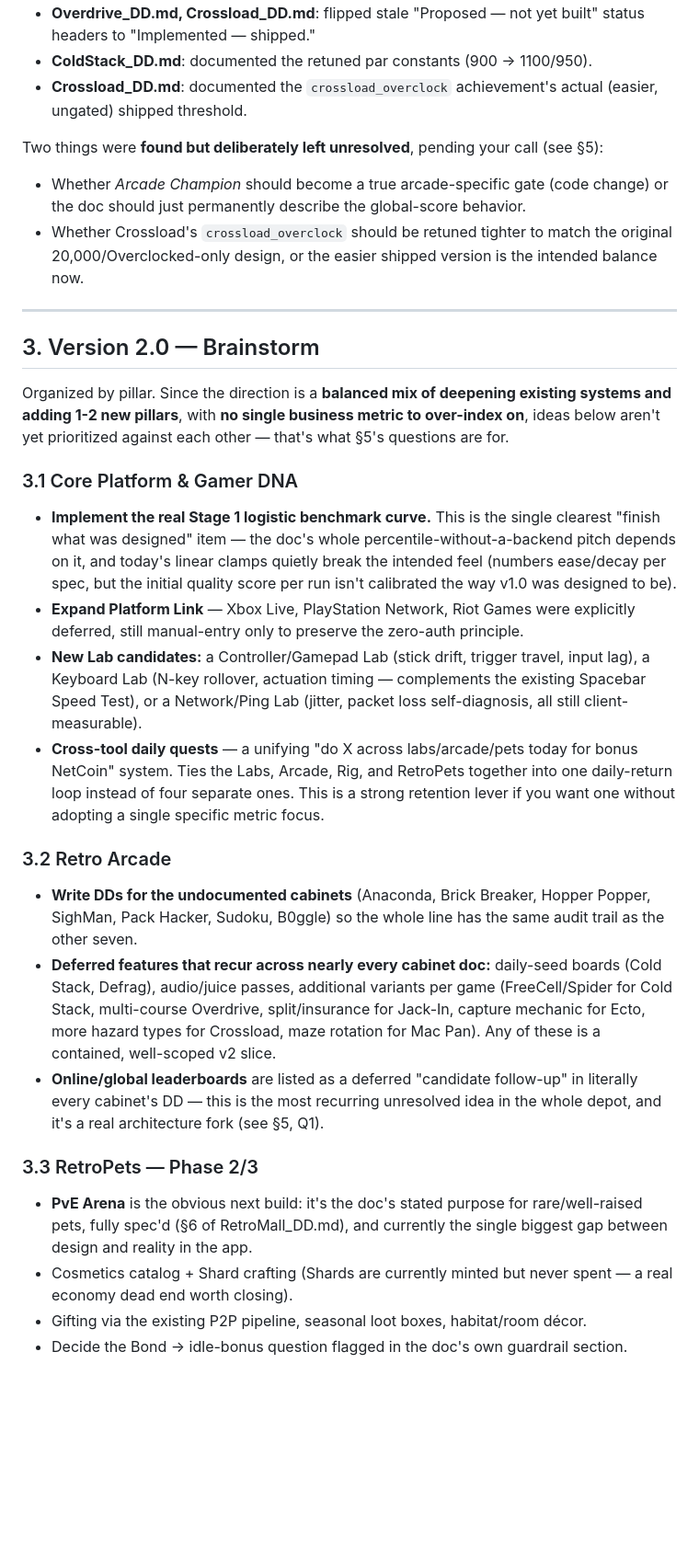
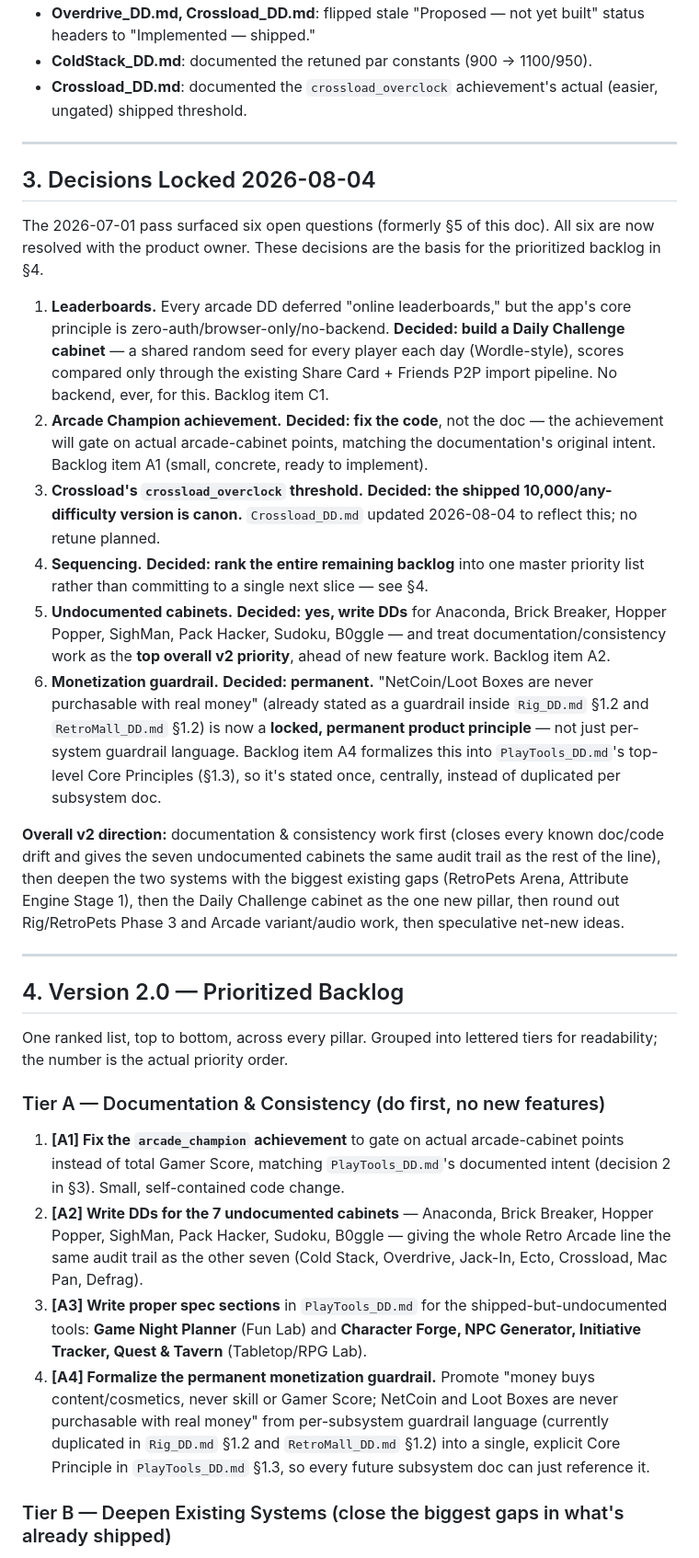
Before and after one commit to PlayologyEntertainment/PlayTools, a Markdown page: ROADMAP.md, the part around one of its changes. Shown at 92% size. Rendered like a GitHub page; blank space fills up the shorter version.

```diff
--- a/ROADMAP.md
+++ b/ROADMAP.md
@@ -75,30 +72,33 @@ Per your instruction to keep the DDs accurate, these corrections were made direc
 - **ColdStack_DD.md**: documented the retuned par constants (900 → 1100/950).
 - **Crossload_DD.md**: documented the `crossload_overclock` achievement's actual (easier, ungated) shipped threshold.
 
-Two things were **found but deliberately left unresolved**, pending your call (see §5):
-- Whether *Arcade Champion* should become a true arcade-specific gate (code change) or the doc should just permanently describe the global-score behavior.
-- Whether Crossload's `crossload_overclock` should be retuned tighter to match the original 20,000/Overclocked-only design, or the easier shipped version is the intended balance now.
+---
+
+## 3. Decisions Locked 2026-08-04
+
+The 2026-07-01 pass surfaced six open questions (formerly §5 of this doc). All six are now resolved with the product owner. These decisions are the basis for the prioritized backlog in §4.
+
+1. **Leaderboards.** Every arcade DD deferred "online leaderboards," but the app's core principle is zero-auth/browser-only/no-backend. **Decided: build a Daily Challenge cabinet** — a shared random seed for every player each day (Wordle-style), scores compared only through the existing Share Card + Friends P2P import pipeline. No backend, ever, for this. Backlog item C1.
+2. **Arcade Champion achievement.** **Decided: fix the code**, not the doc — the achievement will gate on actual arcade-cabinet points, matching the documentation's original intent. Backlog item A1 (small, concrete, ready to implement).
+3. **Crossload's `crossload_overclock` threshold.** **Decided: the shipped 10,000/any-difficulty version is canon.** `Crossload_DD.md` updated 2026-08-04 to reflect this; no retune planned.
+4. **Sequencing.** **Decided: rank the entire remaining backlog** into one master priority list rather than committing to a single next slice — see §4.
+5. **Undocumented cabinets.** **Decided: yes, write DDs** for Anaconda, Brick Breaker, Hopper Popper, SighMan, Pack Hacker, Sudoku, B0ggle — and treat documentation/consistency work as the **top overall v2 priority**, ahead of new feature work. Backlog item A2.
+6. **Monetization guardrail.** **Decided: permanent.** "NetCoin/Loot Boxes are never purchasable with real money" (already stated as a guardrail inside `Rig_DD.md` §1.2 and `RetroMall_DD.md` §1.2) is now a **locked, permanent product principle** — not just per-system guardrail language. Backlog item A4 formalizes this into `PlayTools_DD.md`'s top-level Core Principles (§1.3), so it's stated once, centrally, instead of duplicated per subsystem doc.
+
+**Overall v2 direction:** documentation & consistency work first (closes every known doc/code drift and gives the seven undocumented cabinets the same audit trail as the rest of the line), then deepen the two systems with the biggest existing gaps (RetroPets Arena, Attribute Engine Stage 1), then the Daily Challenge cabinet as the one new pillar, then round out Rig/RetroPets Phase 3 and Arcade variant/audio work, then speculative net-new ideas.
 
 ---
 
-## 3. Version 2.0 — Brainstorm
+## 4. Version 2.0 — Prioritized Backlog
 
-Organized by pillar. Since the direction is a **balanced mix of deepening existing systems and adding 1-2 new pillars**, with **no single business metric to over-index on**, ideas below aren't yet prioritized against each other — that's what §5's questions are for.
+One ranked list, top to bottom, across every pillar. Grouped into lettered tiers for readability; the number is the actual priority order.
 
-### 3.1 Core Platform & Gamer DNA
-- **Implement the real Stage 1 logistic benchmark curve.** This is the single clearest "finish what was designed" item — the doc's whole percentile-without-a-backend pitch depends on it, and today's linear clamps quietly break the intended feel (numbers ease/decay per spec, but the initial quality score per run isn't calibrated the way v1.0 was designed to be).
-- **Expand Platform Link** — Xbox Live, PlayStation Network, Riot Games were explicitly deferred, still manual-entry only to preserve the zero-auth principle.
-- **New Lab candidates:** a Controller/Gamepad Lab (stick drift, trigger travel, input lag), a Keyboard Lab (N-key rollover, actuation timing — complements the existing Spacebar Speed Test), or a Network/Ping Lab (jitter, packet loss self-diagnosis, all still client-measurable).
-- **Cross-tool daily quests** — a unifying "do X across labs/arcade/pets today for bonus NetCoin" system. Ties the Labs, Arcade, Rig, and RetroPets together into one daily-return loop instead of four separate ones. This is a strong retention lever if you want one without adopting a single specific metric focus.
+### Tier A — Documentation & Consistency (do first, no new features)
 
-### 3.2 Retro Arcade
-- **Write DDs for the undocumented cabinets** (Anaconda, Brick Breaker, Hopper Popper, SighMan, Pack Hacker, Sudoku, B0ggle) so the whole line has the same audit trail as the other seven.
-- **Deferred features that recur across nearly every cabinet doc:** daily-seed boards (Cold Stack, Defrag), audio/juice passes, additional variants per game (FreeCell/Spider for Cold Stack, multi-course Overdrive, split/insurance for Jack-In, capture mechanic for Ecto, more hazard types for Crossload, maze rotation for Mac Pan). Any of these is a contained, well-scoped v2 slice.
-- **Online/global leaderboards** are listed as a deferred "candidate follow-up" in literally every cabinet's DD — this is the most recurring unresolved idea in the whole depot, and it's a real architecture fork (see §5, Q1).
+1. **[A1] Fix the `arcade_champion` achievement** to gate on actual arcade-cabinet points instead of total Gamer Score, matching `PlayTools_DD.md`'s documented intent (decision 2 in §3). Small, self-contained code change.
+2. **[A2] Write DDs for the 7 undocumented cabinets** — Anaconda, Brick Breaker, Hopper Popper, SighMan, Pack Hacker, Sudoku, B0ggle — giving the whole Retro Arcade line the same audit trail as the other seven (Cold Stack, Overdrive, Jack-In, Ecto, Crossload, Mac Pan, Defrag).
+3. **[A3] Write proper spec sections** in `PlayTools_DD.md` for the shipped-but-undocumented tools: **Game Night Planner** (Fun Lab) and **Character Forge, NPC Generator, Initiative Tracker, Quest & Tavern** (Tabletop/RPG Lab).
+4. **[A4] Formalize the permanent monetization guardrail.** Promote "money buys content/cosmetics, never skill or Gamer Score; NetCoin and Loot Boxes are never purchasable with real money" from per-subsystem guardrail language (currently duplicated in `Rig_DD.md` §1.2 and `RetroMall_DD.md` §1.2) into a single, explicit Core Principle in `PlayTools_DD.md` §1.3, so every future subsystem doc can just reference it.
 
-### 3.3 RetroPets — Phase 2/3
-- **PvE Arena** is the obvious next build: it's the doc's stated purpose for rare/well-raised pets, fully spec'd (§6 of RetroMall_DD.md), and currently the single biggest gap between design and reality in the app.
-- Cosmetics catalog + Shard crafting (Shards are currently minted but never spent — a real economy dead end worth closing).
-- Gifting via the existing P2P pipeline, seasonal loot boxes, habitat/room décor.
-- Decide the Bond → idle-bonus question flagged in the doc's own guardrail section.
+### Tier B — Deepen Existing Systems (close the biggest gaps in what's already shipped)
 
```
Also changed, not shown: other parts of ROADMAP.md (+41 -44 lines), DD/Crossload_DD.md (+1 -1 lines), DD/PlayTools_DD.md (+1 -1 lines).
